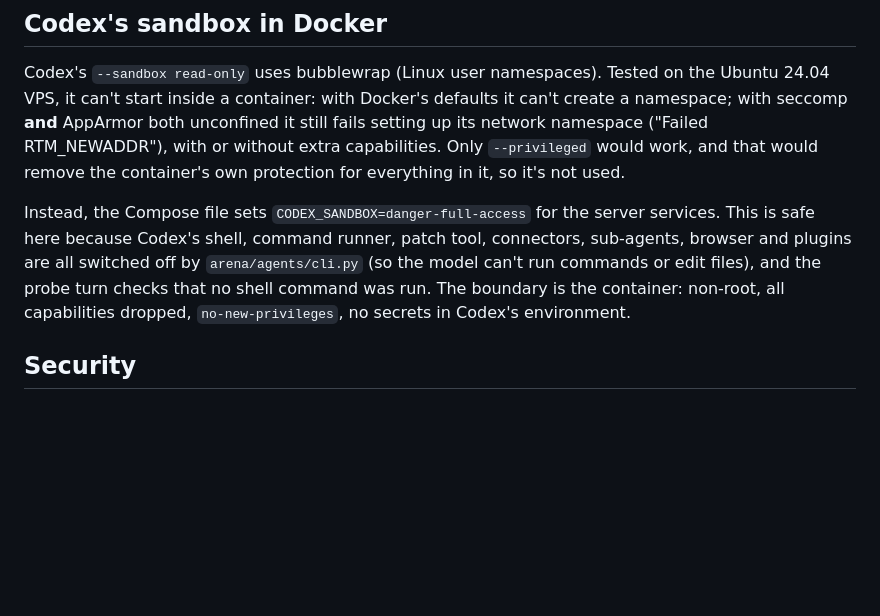
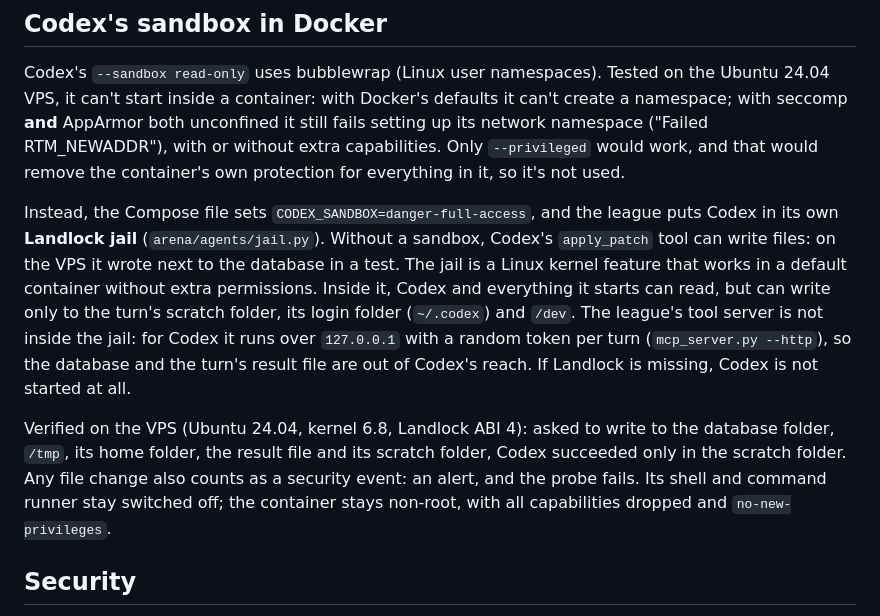
Before and after one commit to danielratz123-hub/ai-trading-league, a Markdown page: DEPLOY.md, the part around the change. GitHub-like rendering; blank space fills up the shorter version.

Commit message:
DEPLOY.md: Codex Landlock jail, verified on the VPS
Co-Authored-By: Claude Opus 5.5 <noreply@anthropic.com>

```diff
--- a/DEPLOY.md
+++ b/DEPLOY.md
@@ -413,13 +413,24 @@ RTM_NEWADDR"), with or without extra capabilities. Only `--privileged` would
 work, and that would remove the container's own protection for everything
 in it, so it's not used.
 
-Instead, the Compose file sets `CODEX_SANDBOX=danger-full-access` for the
-server services. This is safe here because Codex's shell, command runner,
-patch tool, connectors, sub-agents, browser and plugins are all switched off
-by `arena/agents/cli.py` (so the model can't run commands or edit files),
-and the probe turn checks that no shell command was run. The boundary is the
-container: non-root, all capabilities dropped, `no-new-privileges`, no
-secrets in Codex's environment.
+Instead, the Compose file sets `CODEX_SANDBOX=danger-full-access`, and the
+league puts Codex in its own **Landlock jail** (`arena/agents/jail.py`).
+Without a sandbox, Codex's `apply_patch` tool can write files: on the VPS
+it wrote next to the database in a test. The jail is a Linux kernel
+feature that works in a default container without extra permissions.
+Inside it, Codex and everything it starts can read, but can write only to
+the turn's scratch folder, its login folder (`~/.codex`) and `/dev`. The
+league's tool server is not inside the jail: for Codex it runs over
+`127.0.0.1` with a random token per turn (`mcp_server.py --http`), so the
+database and the turn's result file are out of Codex's reach. If Landlock
+is missing, Codex is not started at all.
+
+Verified on the VPS (Ubuntu 24.04, kernel 6.8, Landlock ABI 4): asked to
+write to the database folder, `/tmp`, its home folder, the result file and
+its scratch folder, Codex succeeded only in the scratch folder. Any file
+change also counts as a security event: an alert, and the probe fails. Its
+shell and command runner stay switched off; the container stays non-root,
+with all capabilities dropped and `no-new-privileges`.
 
 ## Security
 
```
